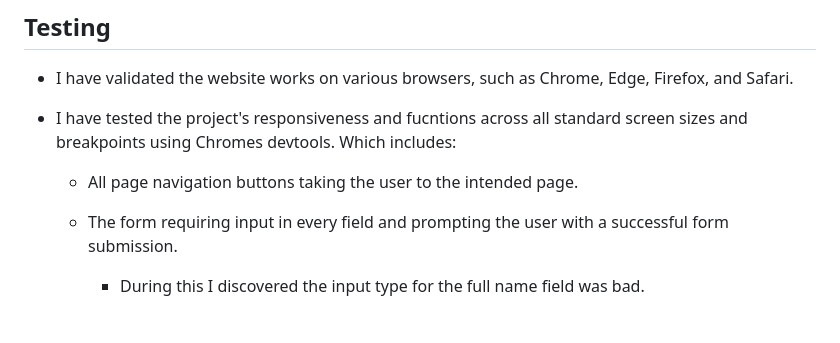
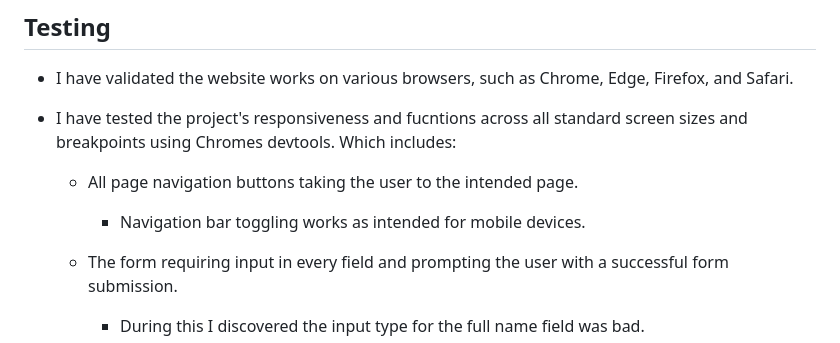
Before and after one commit to Felteng/therapeutic-cows, a Markdown page: README.md, the part around the change. Rendered like a GitHub page; blank space fills up the shorter version.

Commit message:
Add info on testing to nav-bar toggle

```diff
--- a/README.md
+++ b/README.md
@@ -71,6 +71,7 @@ The user will be presented with information as to why the activity could be of c
 
 - I have tested the project's responsiveness and fucntions across all standard screen sizes and breakpoints using Chromes devtools. Which includes:
     - All page navigation buttons taking the user to the intended page.
+        - Navigation bar toggling works as intended for mobile devices.
 
     - The form requiring input in every field and prompting the user with a successful form submission.
         - During this I discovered the input type for the full name field was bad.
```
